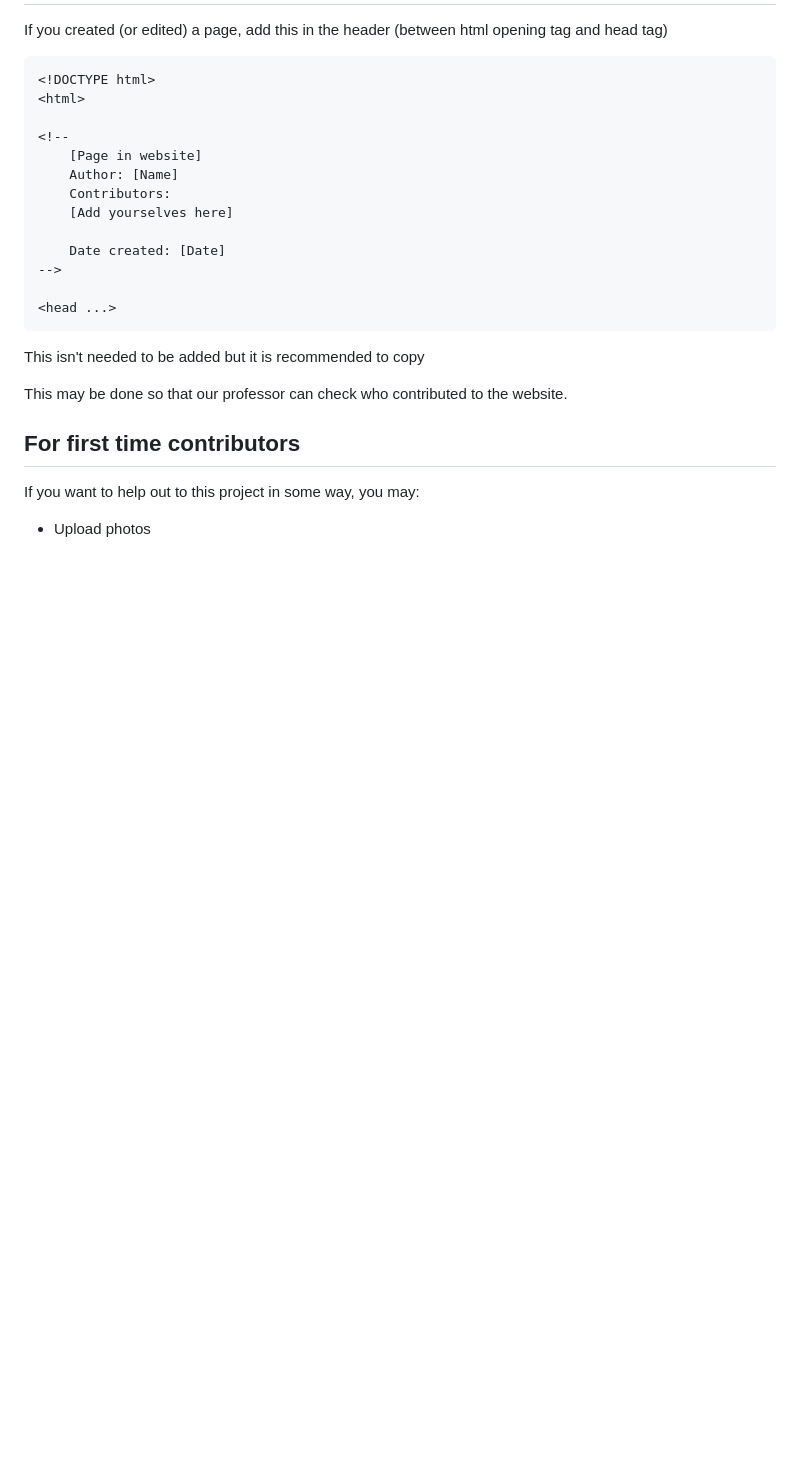
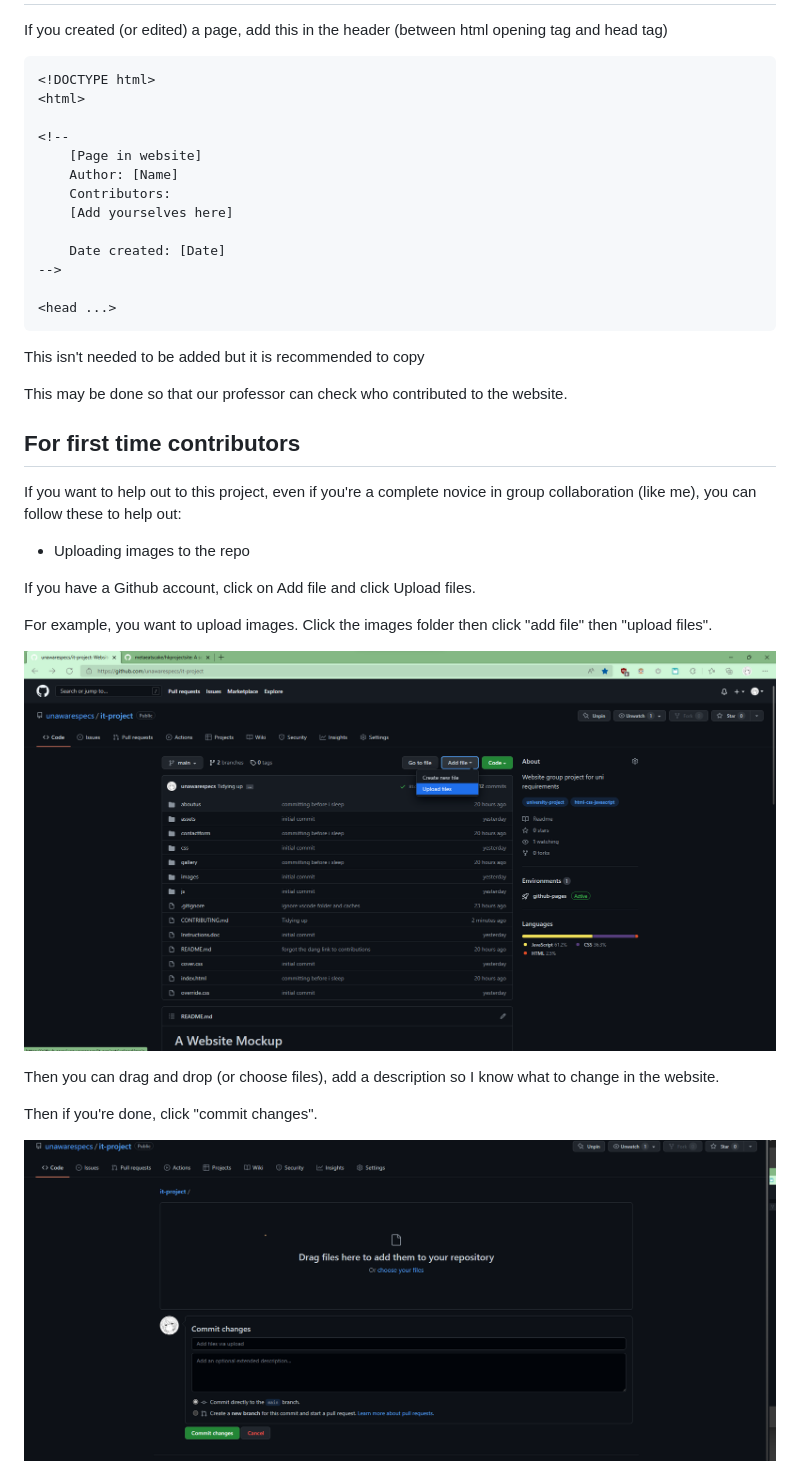
Before and after one commit to unawarespecs/it-project, a Markdown page: CONTRIBUTING.md, the part around the change printed below. Drawn GitHub-style; pictures changed too: assets/img/img1.png (added), assets/img/img2.png (added); blank space fills up the shorter version.

Commit message:
added a tutorial in CONTRIBUTING.md

```diff
--- a/CONTRIBUTING.md
+++ b/CONTRIBUTING.md
@@ -24,6 +24,19 @@ This may be done so that our professor can check who contributed to the website.
 
 ## For first time contributors
 
-If you want to help out to this project in some way, you may:
+If you want to help out to this project, even if you're a complete novice in group collaboration (like me), you can follow these to help out:
 
-- Upload photos
+- Uploading images to the repo
+
+If you have a Github account, click on Add file and click Upload files.
+
+For example, you want to upload images. Click the images folder then click "add file" then "upload files".
+
+![img1](/assets/img/img1.png)
+
+Then you can drag and drop (or choose files), add a description so I know what to change in the website.
+
+Then if you're done, click "commit changes".
+
+![img2](/assets/img/img2.png)
+
```
Also changed, not shown: other parts of CONTRIBUTING.md (+13 -0 lines), README.md (+9 -7 lines), assets/img/img3.png (added), assets/img/img4.png (added).
